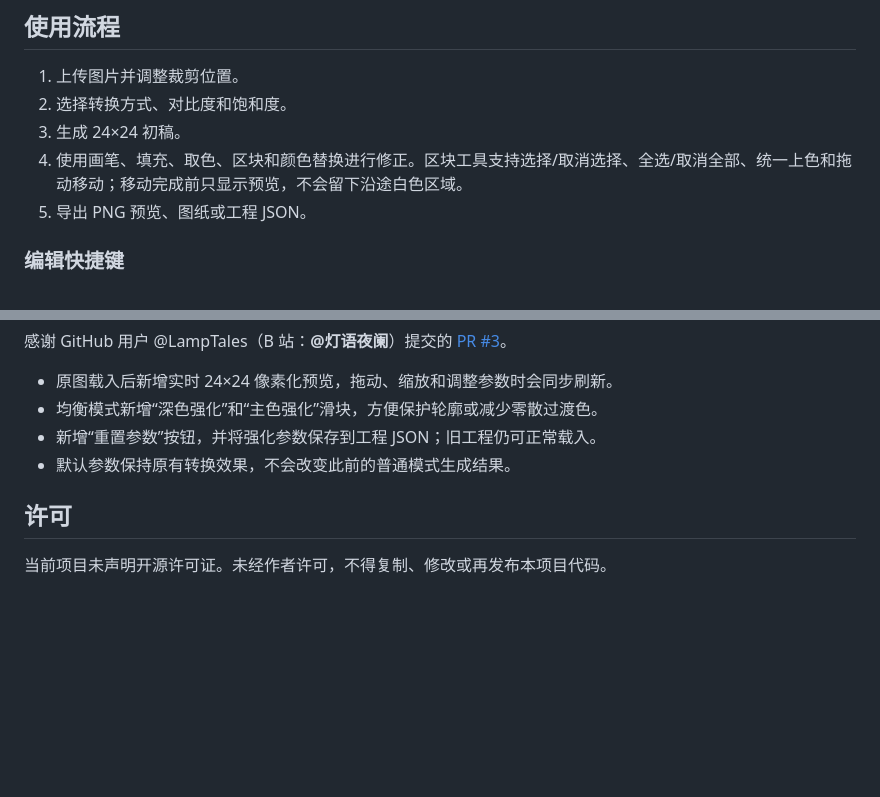
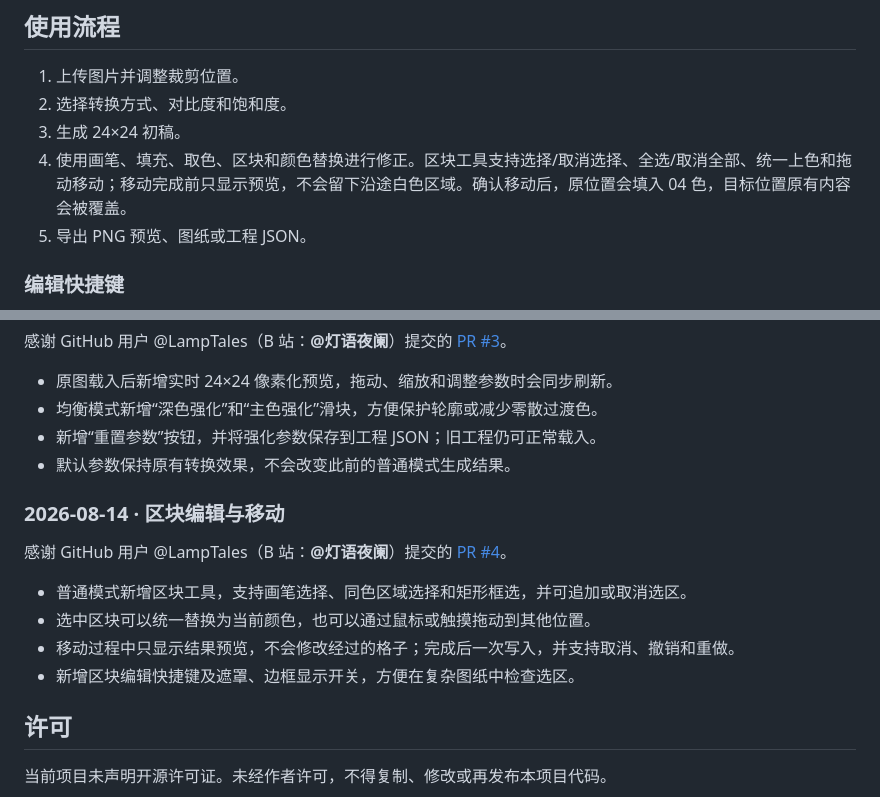
Before and after one commit to Hanako-777/arknights_draw, a Markdown page: README.md, 2 parts joined by grey strips. Rendered like a GitHub page; blank space fills up the shorter version.

Commit message:
Document block editing update

```diff
--- a/README.md
+++ b/README.md
@@ -38,7 +38,7 @@
 1. 上传图片并调整裁剪位置。
 2. 选择转换方式、对比度和饱和度。
 3. 生成 24×24 初稿。
-4. 使用画笔、填充、取色、区块和颜色替换进行修正。区块工具支持选择/取消选择、全选/取消全部、统一上色和拖动移动；移动完成前只显示预览，不会留下沿途白色区域。
+4. 使用画笔、填充、取色、区块和颜色替换进行修正。区块工具支持选择/取消选择、全选/取消全部、统一上色和拖动移动；移动完成前只显示预览，不会留下沿途白色区域。确认移动后，原位置会填入 04 色，目标位置原有内容会被覆盖。
 5. 导出 PNG 预览、图纸或工程 JSON。
 
 ### 编辑快捷键
@@ -91,6 +91,15 @@
 - 新增“重置参数”按钮，并将强化参数保存到工程 JSON；旧工程仍可正常载入。
 - 默认参数保持原有转换效果，不会改变此前的普通模式生成结果。
 
+### 2026-08-14 · 区块编辑与移动
+
+感谢 GitHub 用户 @LampTales（B 站：**@灯语夜阑**）提交的 [PR #4](https://github.com/Hanako-777/arknights_draw/pull/4)。
+
+- 普通模式新增区块工具，支持画笔选择、同色区域选择和矩形框选，并可追加或取消选区。
+- 选中区块可以统一替换为当前颜色，也可以通过鼠标或触摸拖动到其他位置。
+- 移动过程中只显示结果预览，不会修改经过的格子；完成后一次写入，并支持取消、撤销和重做。
+- 新增区块编辑快捷键及遮罩、边框显示开关，方便在复杂图纸中检查选区。
+
 ## 许可
 
 当前项目未声明开源许可证。未经作者许可，不得复制、修改或再发布本项目代码。
```
